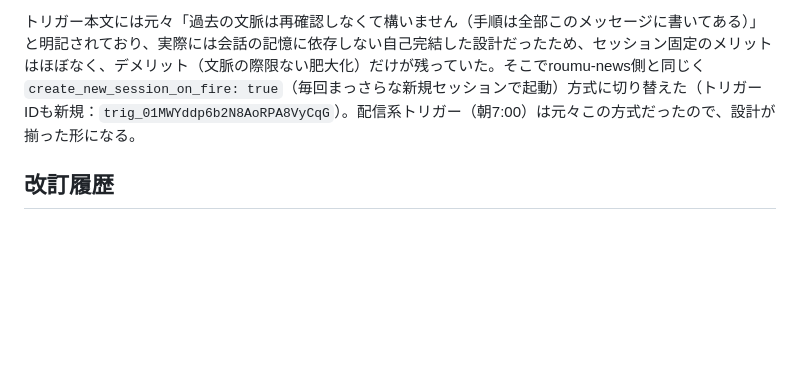
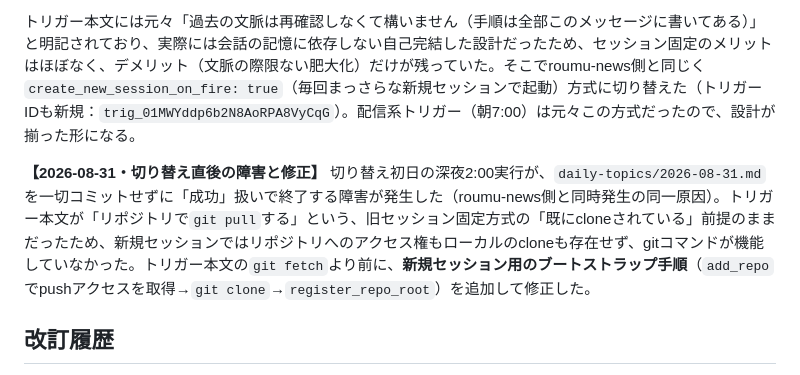
Before and after one commit to harubaru74-collab/daily-news-topics, a Markdown page: ROUTINE-TOPICS.md, the part around the change. Drawn GitHub-style; blank space fills up the shorter version.

Commit message:
Document fresh-session bootstrap bug found on first night (2026-08-31)

```diff
--- a/ROUTINE-TOPICS.md
+++ b/ROUTINE-TOPICS.md
@@ -144,6 +144,8 @@
 
 トリガー本文には元々「過去の文脈は再確認しなくて構いません（手順は全部このメッセージに書いてある）」と明記されており、実際には会話の記憶に依存しない自己完結した設計だったため、セッション固定のメリットはほぼなく、デメリット（文脈の際限ない肥大化）だけが残っていた。そこでroumu-news側と同じく`create_new_session_on_fire: true`（毎回まっさらな新規セッションで起動）方式に切り替えた（トリガーIDも新規：`trig_01MWYddp6b2N8AoRPA8VyCqG`）。配信系トリガー（朝7:00）は元々この方式だったので、設計が揃った形になる。
 
+**【2026-08-31・切り替え直後の障害と修正】** 切り替え初日の深夜2:00実行が、`daily-topics/2026-08-31.md`を一切コミットせずに「成功」扱いで終了する障害が発生した（roumu-news側と同時発生の同一原因）。トリガー本文が「リポジトリで`git pull`する」という、旧セッション固定方式の「既にcloneされている」前提のままだったため、新規セッションではリポジトリへのアクセス権もローカルのcloneも存在せず、gitコマンドが機能していなかった。トリガー本文の`git fetch`より前に、**新規セッション用のブートストラップ手順**（`add_repo`でpushアクセスを取得→`git clone`→`register_repo_root`）を追加して修正した。
+
 ## 改訂履歴
 - 2026-08-25：初版作成・当日分公開。
 - 2026-08-25（修正）：トーンをタメ口に統一、見出し「概要」→「何が起きた？」、
```
